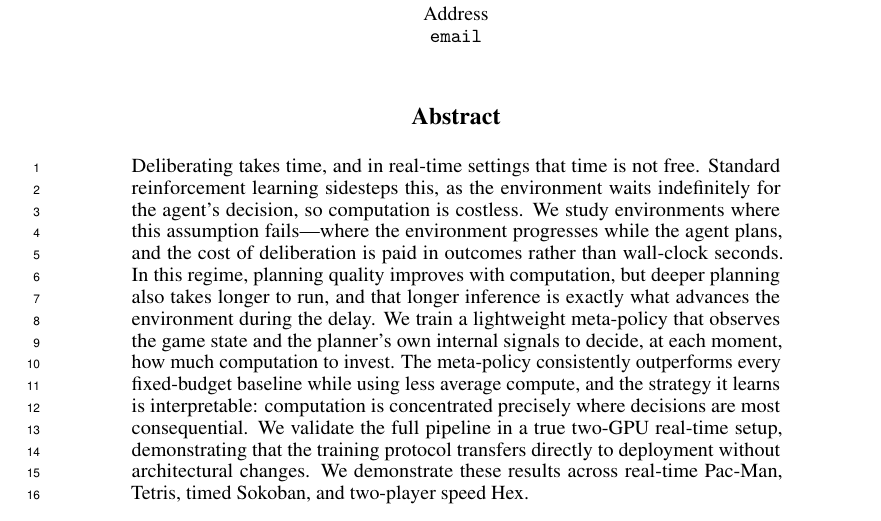
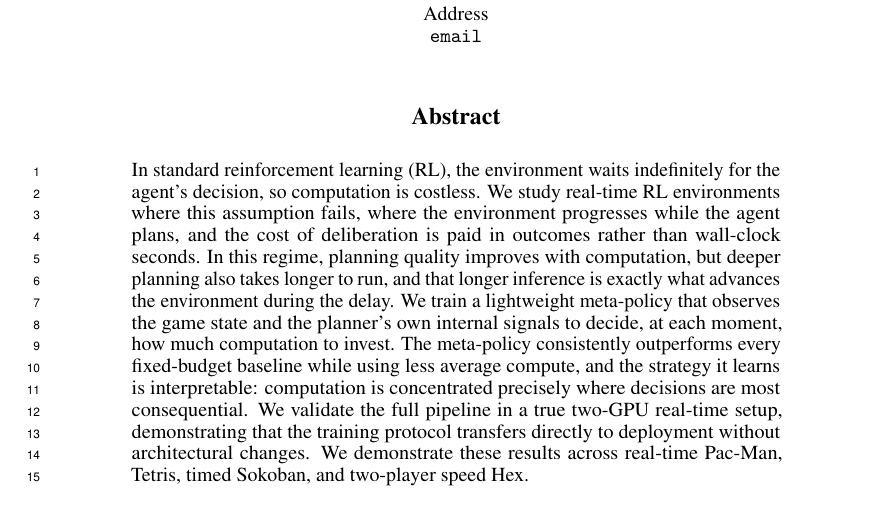
Before and after one commit to Aneeshers/realtime-rl, a LaTeX paper (neurips_2026.tex): part of page 1 of 17, cut so that both start at the same text. Compiled offline with pdfLaTeX.

Commit message:
Updates from Overleaf

```diff
--- a/neurips_2026.tex
+++ b/neurips_2026.tex
@@ -35,10 +35,8 @@
 \begin{abstract}
 % =============================================================================
 
-Deliberating takes time, and in real-time settings that time is not free.
-Standard reinforcement learning sidesteps this, as the environment waits indefinitely
-for the agent's decision, so computation is costless.
-We study environments where this assumption fails---where the environment progresses
+In standard reinforcement learning (RL), the environment waits indefinitely
+for the agent's decision, so computation is costless. We study real-time RL environments where this assumption fails, where the environment progresses
 while the agent plans, and the cost of deliberation is paid in outcomes rather than
 wall-clock seconds.
 In this regime, planning quality improves with computation, but deeper planning also
```
